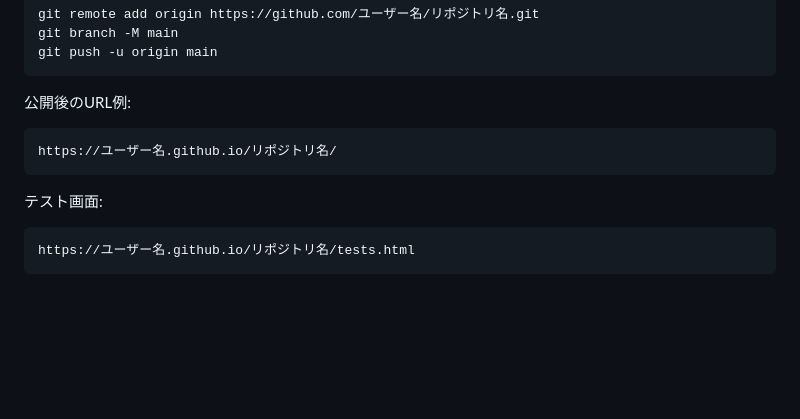
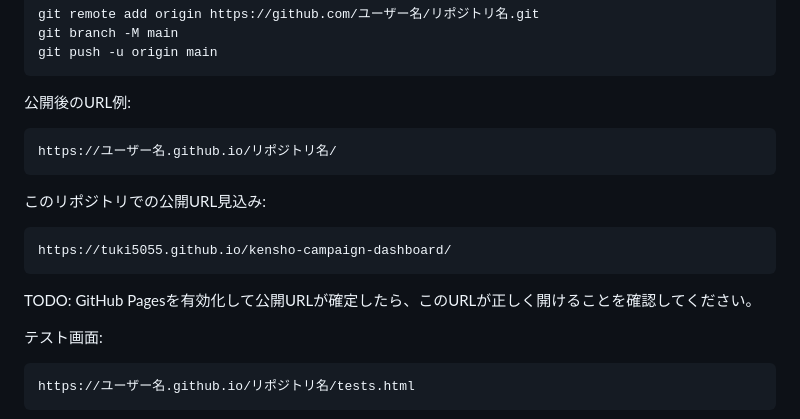
Before and after one commit to Tuki5055/kensho-campaign-dashboard, a Markdown page: README.md, the part around the change. Drawn GitHub-style; blank space fills up the shorter version.

````diff
--- a/README.md
+++ b/README.md
@@ -148,6 +148,14 @@ git push -u origin main
 https://ユーザー名.github.io/リポジトリ名/
 ```
 
+このリポジトリでの公開URL見込み:
+
+```text
+https://tuki5055.github.io/kensho-campaign-dashboard/
+```
+
+TODO: GitHub Pagesを有効化して公開URLが確定したら、このURLが正しく開けることを確認してください。
+
 テスト画面:
 
 ```text
````
Also changed, not shown: docs/DEPLOY.md (+8 -0 lines).
